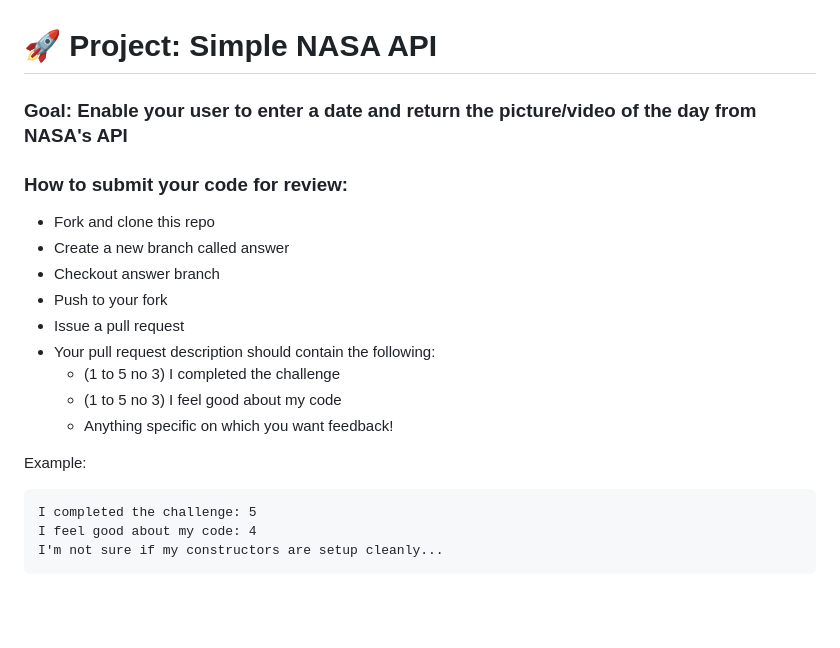
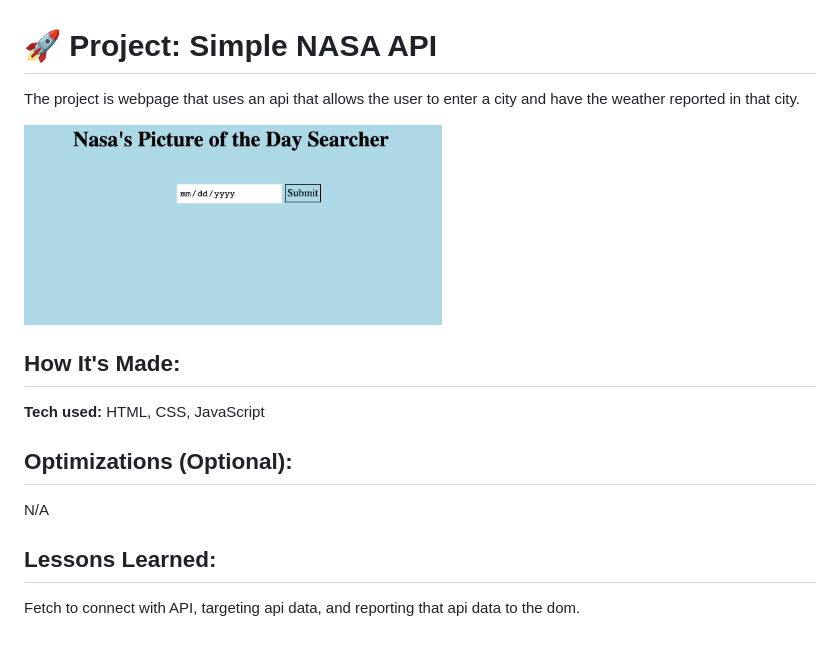
Before and after one commit to Resilient-Labs/simple-nasa-api-bootcamp, a Markdown page: README.md, the part around the change. Rendered like a GitHub page; pictures changed too: simplenasass.png (added); blank space fills up the shorter version.

Commit message:
init commit simple api

````diff
--- a/README.md
+++ b/README.md
@@ -1,22 +1,19 @@
 # 🚀 Project: Simple NASA API
 
-### Goal: Enable your user to enter a date and return the picture/video of the day from NASA's API
+The project is webpage that uses an api that allows the user to enter a city and have the weather reported in that city.
 
-### How to submit your code for review:
+<img src="/simplenasass.png?raw=true" alt="screenshot of simple nasa api" height="200px">
 
-- Fork and clone this repo
-- Create a new branch called answer
-- Checkout answer branch
-- Push to your fork
-- Issue a pull request
-- Your pull request description should contain the following:
-  - (1 to 5 no 3) I completed the challenge
-  - (1 to 5 no 3) I feel good about my code
-  - Anything specific on which you want feedback!
+## How It's Made:
 
-Example:
-```
-I completed the challenge: 5
-I feel good about my code: 4
-I'm not sure if my constructors are setup cleanly...
-```
+**Tech used:** HTML, CSS, JavaScript
+
+
+## Optimizations (Optional):
+
+N/A
+
+
+## Lessons Learned:
+
+Fetch to connect with API, targeting api data, and reporting that api data to the dom.
````
Also changed, not shown: 3 other files.
